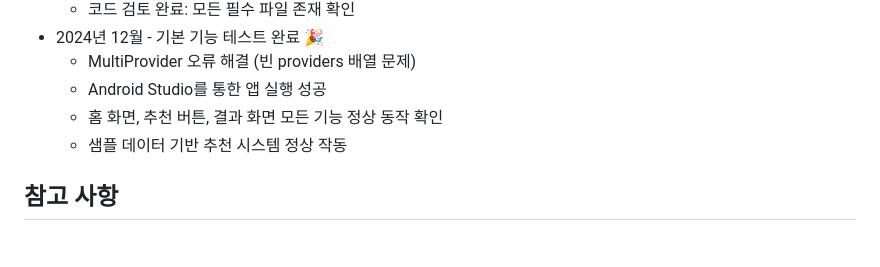
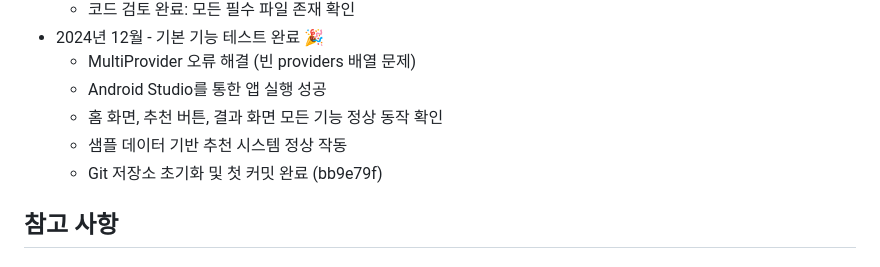
Before and after one commit to hjkim909/Mechu, a Markdown page: progress_plan.md, the part around the change. GitHub-like rendering.

Commit message:
docs: git 커밋 기록 추가

```diff
--- a/progress_plan.md
+++ b/progress_plan.md
@@ -60,6 +60,7 @@ Flutter를 사용한 메뉴 추천 앱 개발
   - Android Studio를 통한 앱 실행 성공
   - 홈 화면, 추천 버튼, 결과 화면 모든 기능 정상 동작 확인
   - 샘플 데이터 기반 추천 시스템 정상 작동
+  - Git 저장소 초기화 및 첫 커밋 완료 (bb9e79f)
 
 ## 참고 사항
 ### Flutter 실행 권한 문제 해결 방법 (macOS)
```
